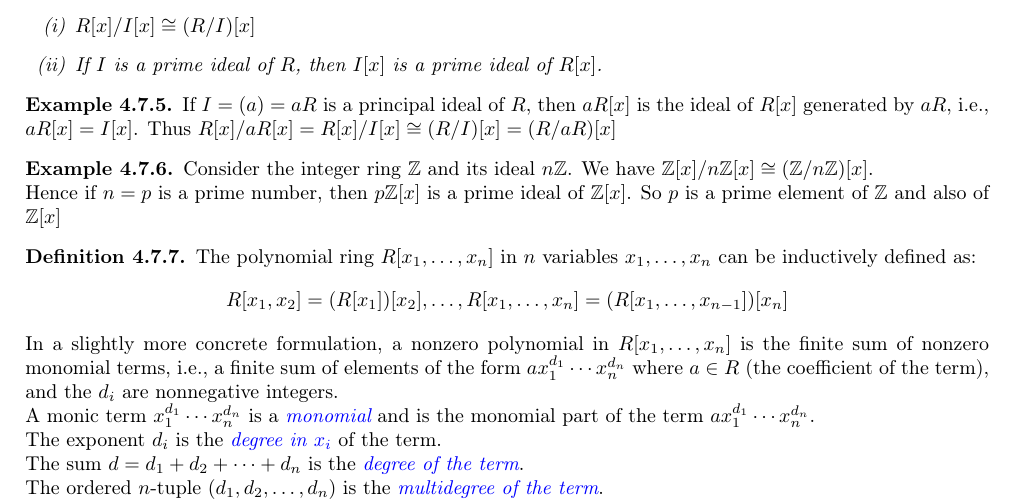
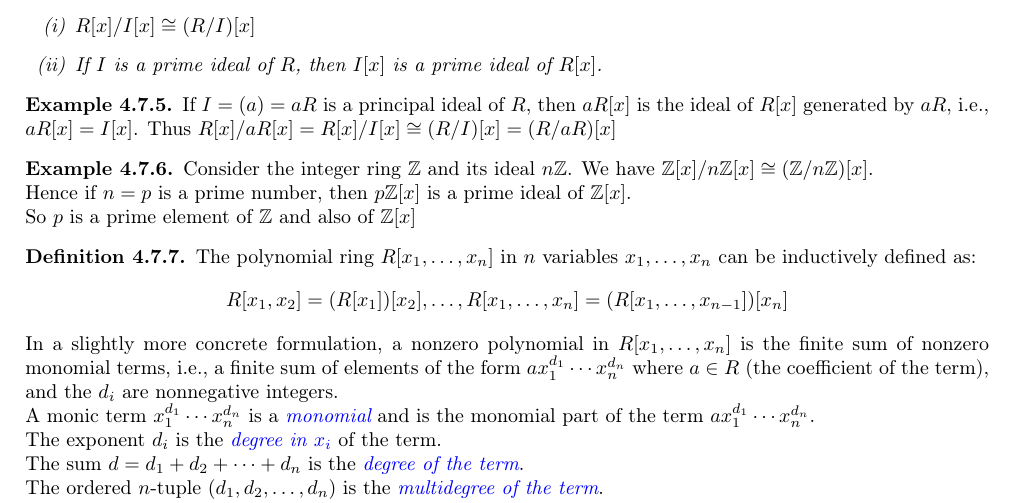
Before and after one commit to lixuanguang/algebra, a LaTeX document (algebra.tex): part of page 23 of 38, cut so that both start at the same text. Compiled offline with pdfLaTeX.

Commit message:
Update of pdf file

```diff
--- a/algebra.tex
+++ b/algebra.tex
@@ -1746,7 +1746,8 @@ If $I=(a)=aR$ is a principal ideal of $R$, then $aR[x]$ is the ideal of $R[x]$ g
 
 \begin{example}
 Consider the integer ring $\Z$ and its ideal $n\Z$. We have $\Z[x]/n\Z[x] \cong (\Z/n\Z)[x]$.\\
-Hence if $n=p$ is a prime number, then $p\Z[x]$ is a prime ideal of $\Z[x]$. So $p$ is a prime element of $\Z$ and also of $\Z[x]$
+Hence if $n=p$ is a prime number, then $p\Z[x]$ is a prime ideal of $\Z[x]$.\\
+So $p$ is a prime element of $\Z$ and also of $\Z[x]$
 \end{example}
 
 \begin{definition}
```
Also changed, not shown: algebra.pdf.
